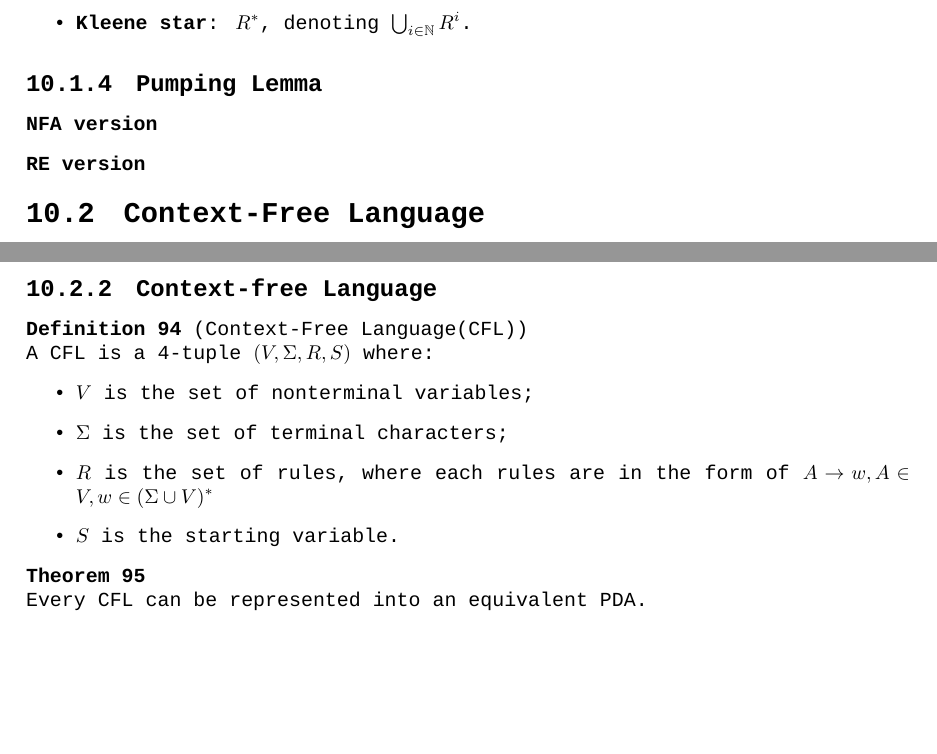
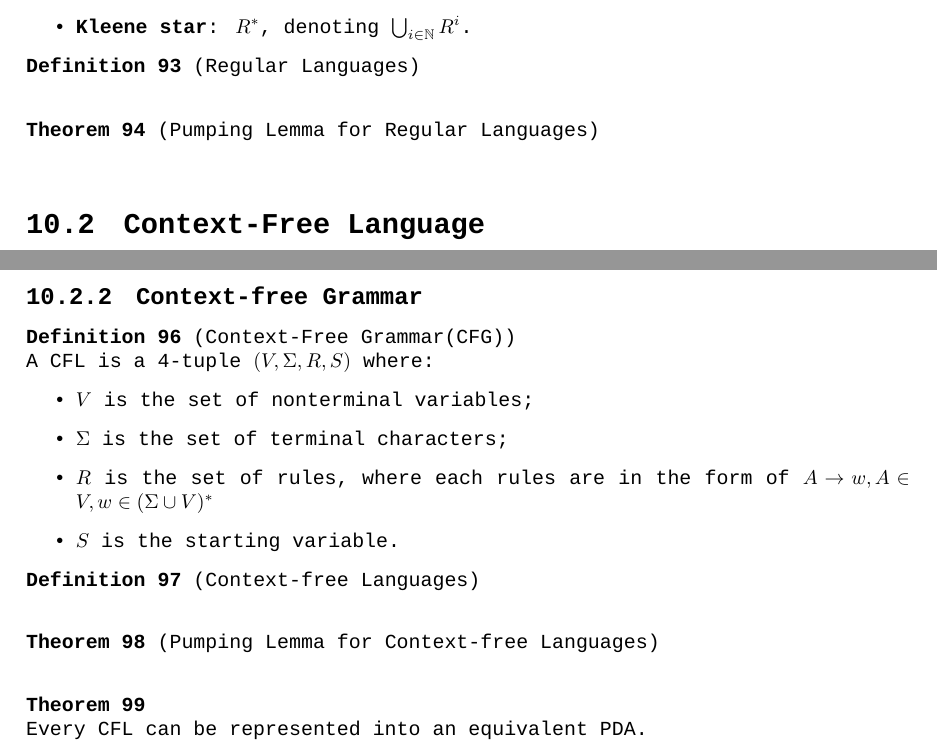
Before and after one commit to n0n3x1573n7/incomplete-codex, a LaTeX thesis (incomplete_codex.tex, which reads chapters/applications/automata.tex): two parts of pages 30 and 31 of 58, joined at a grey line, cut so that both start at the same text, the shorter picture padded with empty space. Compiled offline with XeLaTeX; a missing font is replaced by an installed copy or a similar font.

Commit message:
Replaced Pumping Lemma to more appropriate places

```diff
--- a/chapters/applications/automata.tex
+++ b/chapters/applications/automata.tex
@@ -44,10 +44,13 @@
 				\end{itemize}
 			\end{defn}
 
-		\subsection{Pumping Lemma}
-			\subsubsection{NFA version}
+			\begin{defn}[Regular Languages] \label{def_RL}
 
-			\subsubsection{RE version}
+			\end{defn}
+
+			\begin{thm}[Pumping Lemma for Regular Languages] \label{thm_pumping_lemma_RL}
+
+			\end{thm}
 
 	\section{Context-Free Language}
 		\subsection{Push-down Automaton}
@@ -66,8 +69,8 @@
 				Sometimes the last element of the relation is extended to $\Gamma_\epsilon^*$; in that case, when inserting into the stack, insert the last element first.
 			\end{defn}
 
-		\subsection{Context-free Language}
-			\begin{defn}[Context-Free Language(CFL)] \label{def_cfl}
+		\subsection{Context-free Grammar}
+			\begin{defn}[Context-Free Grammar(CFG)] \label{def_cfl}
 				A CFL is a 4-tuple $(V,\Sigma,R,S)$ where:
 				\begin{itemize}
 					\item $V$ is the set of nonterminal variables;
@@ -76,6 +79,14 @@
 					\item $S$ is the starting variable.
 				\end{itemize}
 			\end{defn}
+
+			\begin{defn}[Context-free Languages] \label{def_CFL}
+
+			\end{defn}
+
+			\begin{thm}[Pumping Lemma for Context-free Languages] \label{thm_pumping_lemma_CFL}
+
+			\end{thm}
 
 			\begin{thm} \label{thm_cfl_pda_equivalence}
 				Every CFL can be represented into an equivalent PDA.
```
Also changed, not shown: incomplete_codex.pdf.
